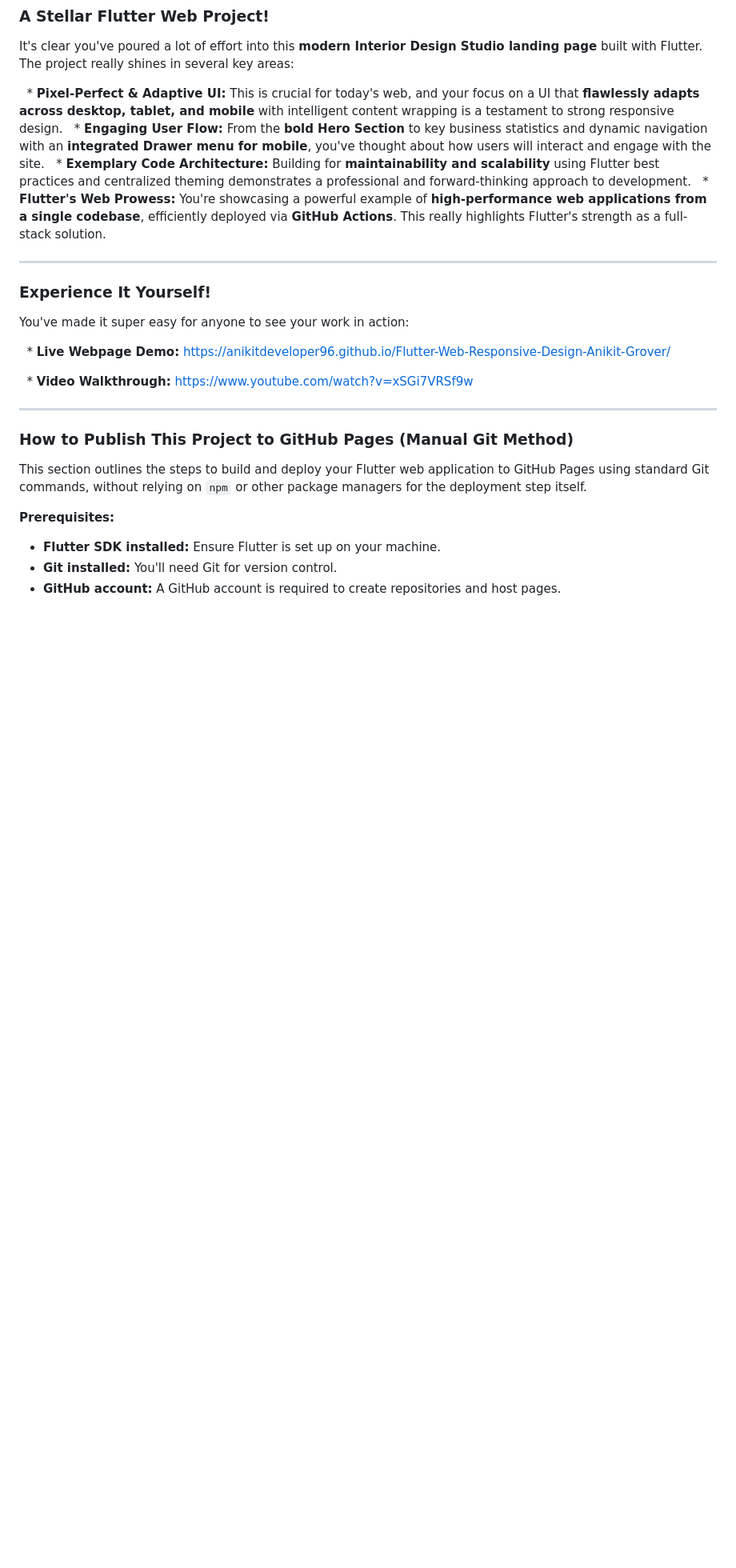
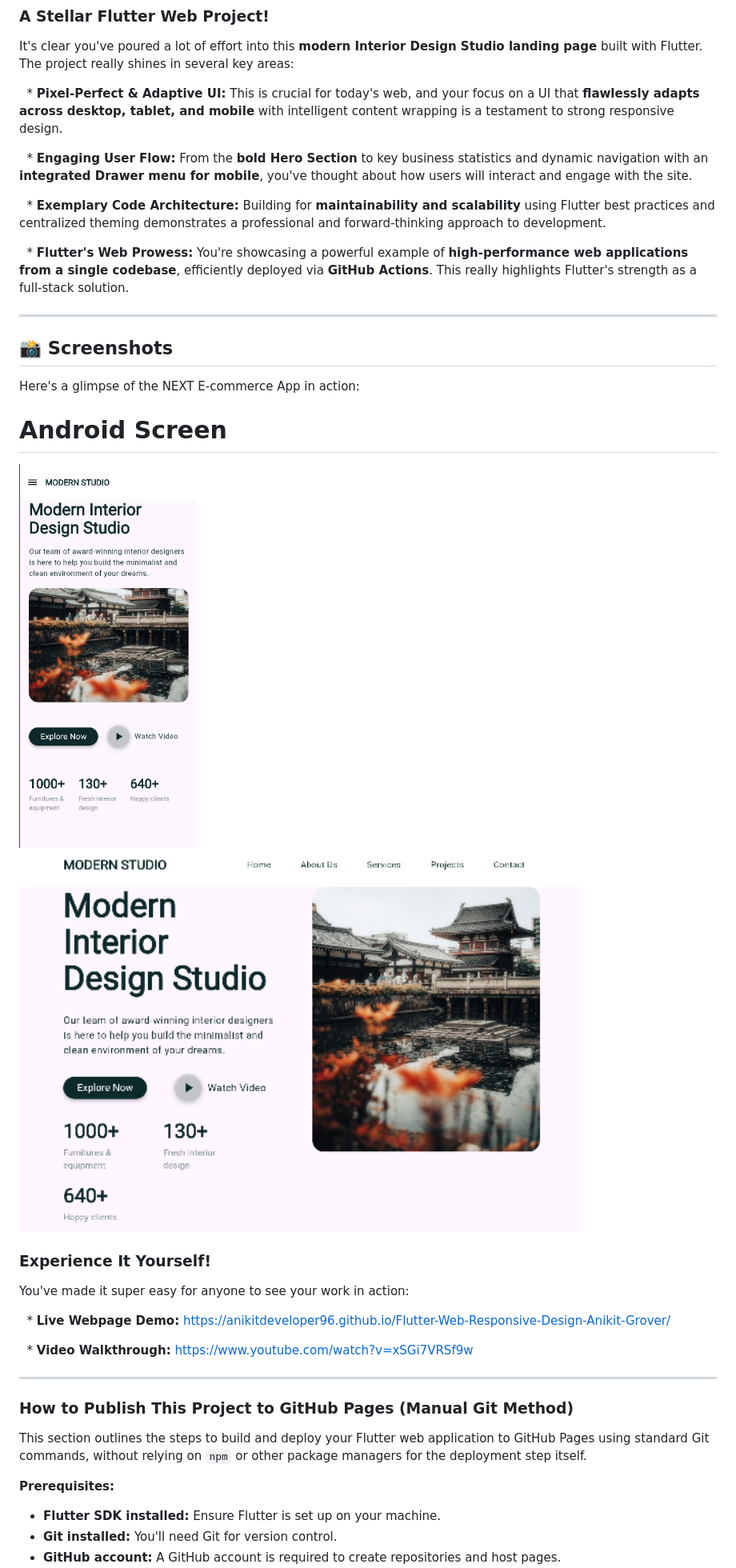
Before and after one commit to AnikitDeveloper96/Flutter-Web-Responsive-Design-Anikit-Grover, a Markdown page: README.md, the part around the change. Shown: that part at 80% size. Rendered like a GitHub page; pictures changed too: assets/images/mobile_drawer.png (added), assets/images/response.png (added); blank space fills up the shorter version.

Commit message:
update_flutter_webpage_readme

```diff
--- a/README.md
+++ b/README.md
@@ -3,11 +3,22 @@
 It's clear you've poured a lot of effort into this **modern Interior Design Studio landing page** built with Flutter. The project really shines in several key areas:
 
   \* **Pixel-Perfect & Adaptive UI:** This is crucial for today's web, and your focus on a UI that **flawlessly adapts across desktop, tablet, and mobile** with intelligent content wrapping is a testament to strong responsive design.
+
   \* **Engaging User Flow:** From the **bold Hero Section** to key business statistics and dynamic navigation with an **integrated Drawer menu for mobile**, you've thought about how users will interact and engage with the site.
+
   \* **Exemplary Code Architecture:** Building for **maintainability and scalability** using Flutter best practices and centralized theming demonstrates a professional and forward-thinking approach to development.
+
   \* **Flutter's Web Prowess:** You're showcasing a powerful example of **high-performance web applications from a single codebase**, efficiently deployed via **GitHub Actions**. This really highlights Flutter's strength as a full-stack solution.
 
 -----
+## 📸 Screenshots
+
+Here's a glimpse of the NEXT E-commerce App in action:
+
+
+# Android Screen
+<img height="480px" src="assets/images/mobile_drawer.png">
+<img height="480px" src="assets/images/response.png">
 
 ### **Experience It Yourself\!**
 
```
